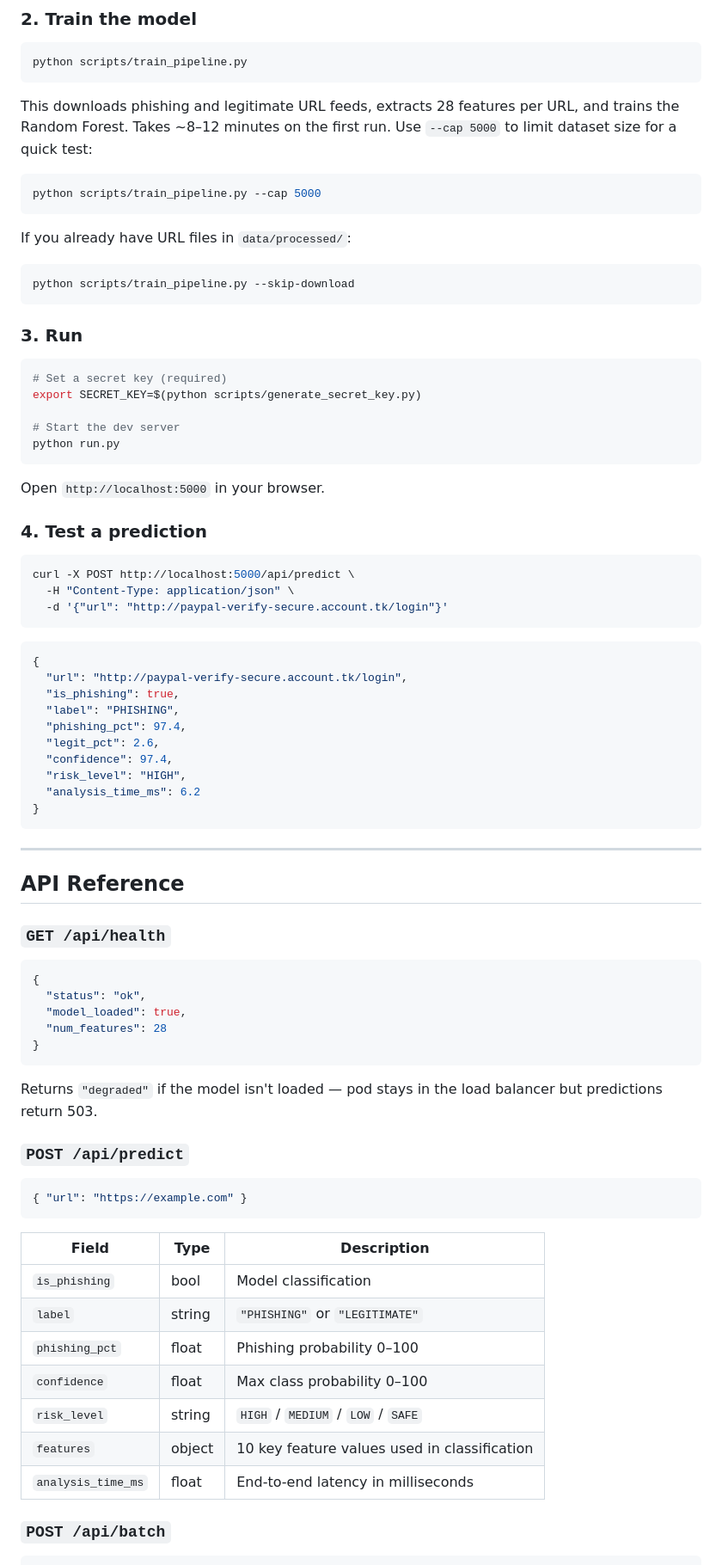
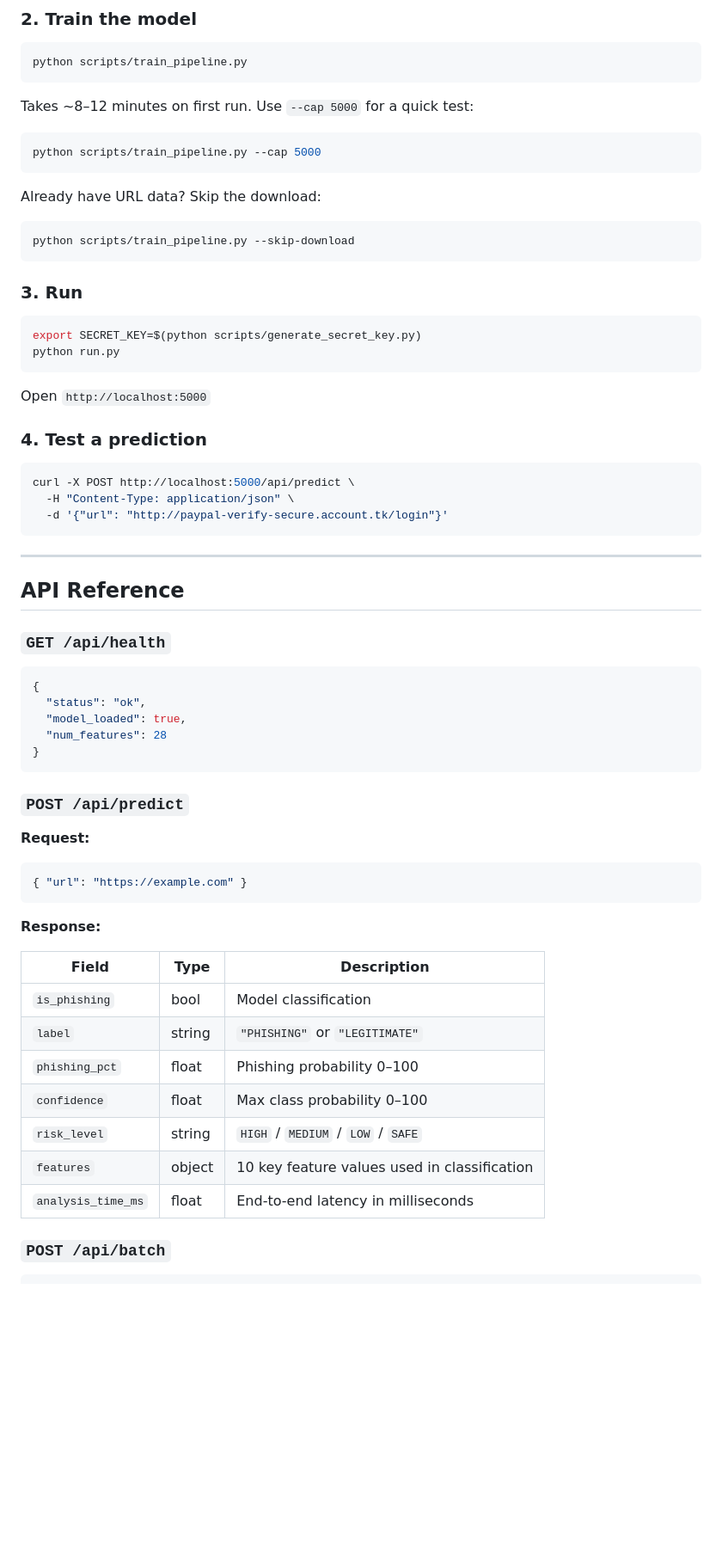
Before and after one commit to rahulkp-ai/phishguard, a Markdown page: README.md, the part around one of its changes. Shown at 86% size. Drawn GitHub-style; blank space fills up the shorter version.

````diff
--- a/README.md
+++ b/README.md
@@ -192,13 +212,13 @@ pip install -e ".[dev]"
 python scripts/train_pipeline.py
 ```
 
-This downloads phishing and legitimate URL feeds, extracts 28 features per URL, and trains the Random Forest. Takes ~8–12 minutes on the first run. Use `--cap 5000` to limit dataset size for a quick test:
+Takes ~8–12 minutes on first run. Use `--cap 5000` for a quick test:
 
 ```bash
 python scripts/train_pipeline.py --cap 5000
 ```
 
-If you already have URL files in `data/processed/`:
+Already have URL data? Skip the download:
 
 ```bash
 python scripts/train_pipeline.py --skip-download
@@ -207,14 +227,11 @@ python scripts/train_pipeline.py --skip-download
 ### 3. Run
 
 ```bash
-# Set a secret key (required)
 export SECRET_KEY=$(python scripts/generate_secret_key.py)
-
-# Start the dev server
 python run.py
 ```
 
-Open `http://localhost:5000` in your browser.
+Open `http://localhost:5000`
 
 ### 4. Test a prediction
 
@@ -222,19 +239,6 @@ Open `http://localhost:5000` in your browser.
 curl -X POST http://localhost:5000/api/predict \
   -H "Content-Type: application/json" \
   -d '{"url": "http://paypal-verify-secure.account.tk/login"}'
-```
-
-```json
-{
-  "url": "http://paypal-verify-secure.account.tk/login",
-  "is_phishing": true,
-  "label": "PHISHING",
-  "phishing_pct": 97.4,
-  "legit_pct": 2.6,
-  "confidence": 97.4,
-  "risk_level": "HIGH",
-  "analysis_time_ms": 6.2
-}
 ```
 
 ---
@@ -251,23 +255,24 @@ curl -X POST http://localhost:5000/api/predict \
 }
 ```
 
-Returns `"degraded"` if the model isn't loaded — pod stays in the load balancer but predictions return 503.
-
 ### `POST /api/predict`
 
+**Request:**
 ```json
 { "url": "https://example.com" }
 ```
 
-| Field              | Type   | Description                                  |
-| ------------------ | ------ | -------------------------------------------- |
-| `is_phishing`      | bool   | Model classification                         |
-| `label`            | string | `"PHISHING"` or `"LEGITIMATE"`               |
-| `phishing_pct`     | float  | Phishing probability 0–100                   |
-| `confidence`       | float  | Max class probability 0–100                  |
-| `risk_level`       | string | `HIGH` / `MEDIUM` / `LOW` / `SAFE`           |
-| `features`         | object | 10 key feature values used in classification |
-| `analysis_time_ms` | float  | End-to-end latency in milliseconds           |
+**Response:**
+
+| Field | Type | Description |
+|-------|------|-------------|
+| `is_phishing` | bool | Model classification |
+| `label` | string | `"PHISHING"` or `"LEGITIMATE"` |
+| `phishing_pct` | float | Phishing probability 0–100 |
+| `confidence` | float | Max class probability 0–100 |
+| `risk_level` | string | `HIGH` / `MEDIUM` / `LOW` / `SAFE` |
+| `features` | object | 10 key feature values used in classification |
+| `analysis_time_ms` | float | End-to-end latency in milliseconds |
 
 ### `POST /api/batch`
 
````
Also changed, not shown: other parts of README.md (+123 -105 lines).
